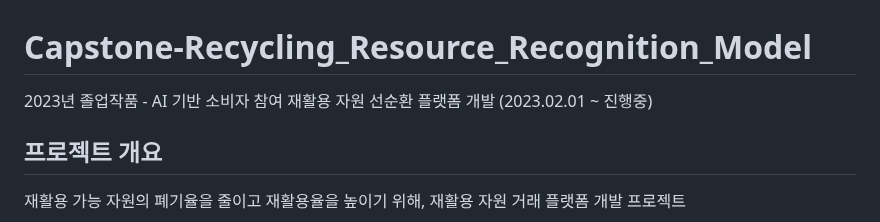
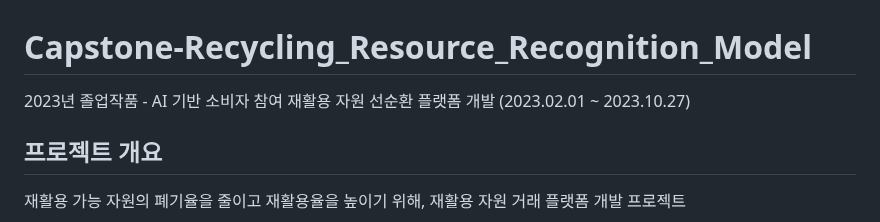
Before and after one commit to Kimdeokryun/Capstone-Recycling_Resource_Trading_Platform, a Markdown page: README.md, the part around the change. Drawn GitHub-style.

```diff
--- a/README.md
+++ b/README.md
@@ -1,5 +1,5 @@
 # Capstone-Recycling_Resource_Recognition_Model
-2023년 졸업작품 - AI 기반 소비자 참여 재활용 자원 선순환 플랫폼 개발 (2023.02.01 ~ 진행중)
+2023년 졸업작품 - AI 기반 소비자 참여 재활용 자원 선순환 플랫폼 개발 (2023.02.01 ~ 2023.10.27)
 
 ## 프로젝트 개요
 
```
